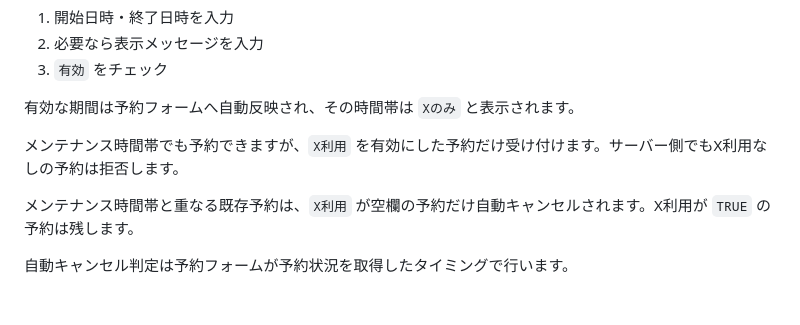
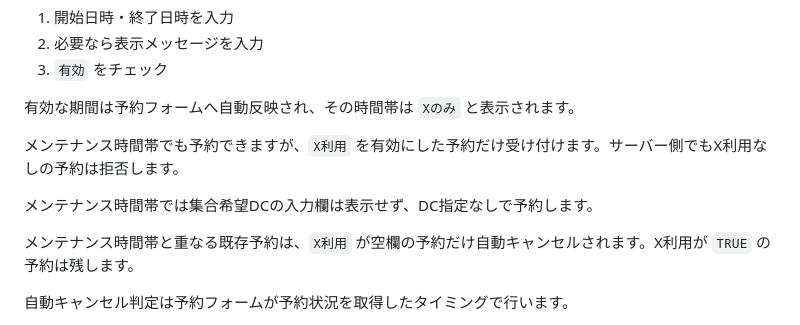
Before and after one commit to jogu6/gcal-booking, a Markdown page: README.md, the part around one of its changes. Rendered like a GitHub page; blank space fills up the shorter version.

```diff
--- a/README.md
+++ b/README.md
@@ -209,6 +209,8 @@ X連絡を利用する場合は、完了メッセージにも当日のX DM確認
 
 メンテナンス時間帯でも予約できますが、`X利用` を有効にした予約だけ受け付けます。サーバー側でもX利用なしの予約は拒否します。
 
+メンテナンス時間帯では集合希望DCの入力欄は表示せず、DC指定なしで予約します。
+
 メンテナンス時間帯と重なる既存予約は、`X利用` が空欄の予約だけ自動キャンセルされます。X利用が `TRUE` の予約は残します。
 
 自動キャンセル判定は予約フォームが予約状況を取得したタイミングで行います。
```
Also changed, not shown: other parts of README.md (+1 -1 lines).
